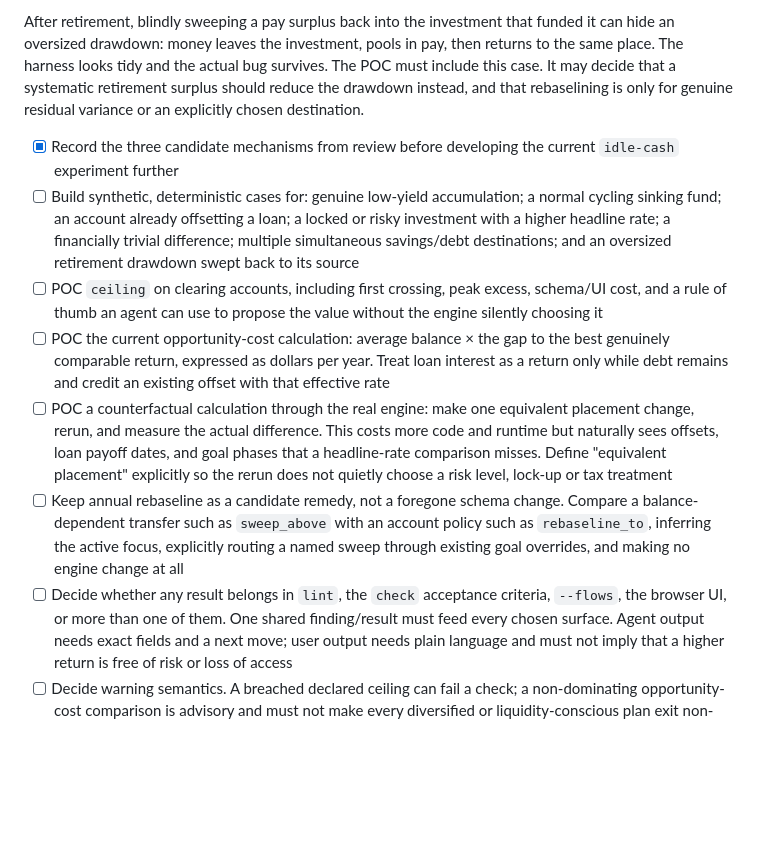
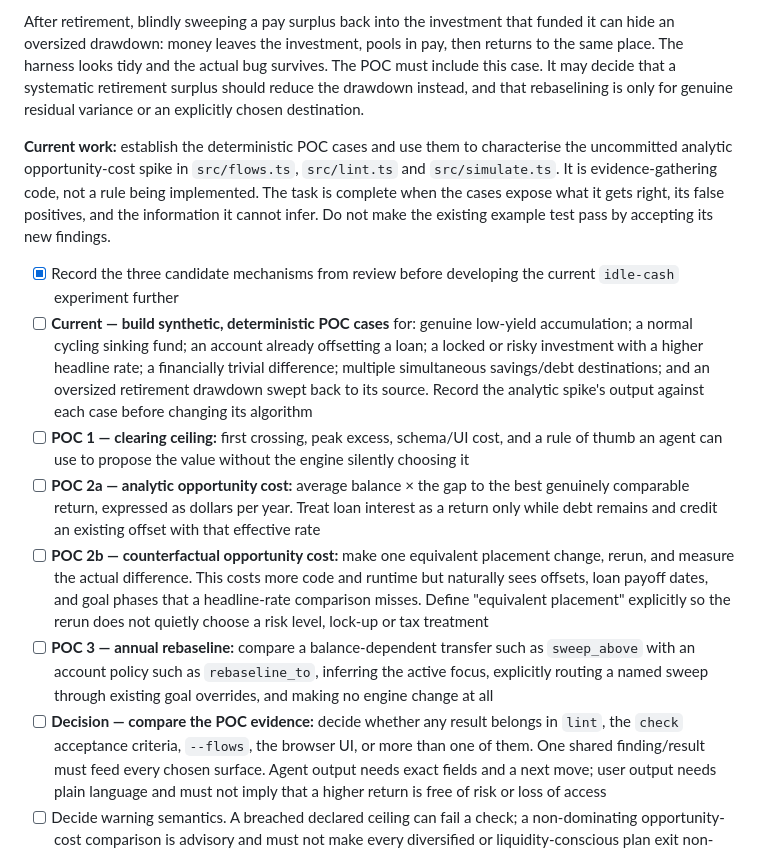
Before and after one commit to lukerohde/envelopes, a Markdown page: plans/agent-harness-round-2-plan.md, the part around the change. Rendered like a GitHub page; blank space fills up the shorter version.

Commit message:
docs: track the active excess cash POC

```diff
--- a/plans/agent-harness-round-2-plan.md
+++ b/plans/agent-harness-round-2-plan.md
@@ -222,32 +222,39 @@ survives. The POC must include this case. It may decide that a systematic
 retirement surplus should reduce the drawdown instead, and that rebaselining is
 only for genuine residual variance or an explicitly chosen destination.
 
+**Current work:** establish the deterministic POC cases and use them to
+characterise the uncommitted analytic opportunity-cost spike in `src/flows.ts`,
+`src/lint.ts` and `src/simulate.ts`. It is evidence-gathering code, not a rule
+being implemented. The task is complete when the cases expose what it gets
+right, its false positives, and the information it cannot infer. Do not make
+the existing example test pass by accepting its new findings.
+
 - [x] Record the three candidate mechanisms from review before developing the
       current `idle-cash` experiment further
-- [ ] Build synthetic, deterministic cases for: genuine low-yield accumulation;
+- [ ] **Current — build synthetic, deterministic POC cases** for: genuine low-yield accumulation;
       a normal cycling sinking fund; an account already offsetting a loan; a
       locked or risky investment with a higher headline rate; a financially
       trivial difference; multiple simultaneous savings/debt destinations; and
-      an oversized retirement drawdown swept back to its source
-- [ ] POC `ceiling` on clearing accounts, including first crossing, peak excess,
+      an oversized retirement drawdown swept back to its source. Record the
+      analytic spike's output against each case before changing its algorithm
+- [ ] **POC 1 — clearing ceiling:** first crossing, peak excess,
       schema/UI cost, and a rule of thumb an agent can use to propose the value
       without the engine silently choosing it
-- [ ] POC the current opportunity-cost calculation: average balance × the gap
+- [ ] **POC 2a — analytic opportunity cost:** average balance × the gap
       to the best genuinely comparable return, expressed as dollars per year.
       Treat loan interest as a return only while debt remains and credit an
       existing offset with that effective rate
-- [ ] POC a counterfactual calculation through the real engine: make one
+- [ ] **POC 2b — counterfactual opportunity cost:** make one
       equivalent placement change, rerun, and measure the actual difference.
       This costs more code and runtime but naturally sees offsets, loan payoff
       dates, and goal phases that a headline-rate comparison misses. Define
       "equivalent placement" explicitly so the rerun does not quietly choose
       a risk level, lock-up or tax treatment
-- [ ] Keep annual rebaseline as a candidate remedy, not a foregone schema
-      change. Compare a balance-dependent transfer such as `sweep_above` with
+- [ ] **POC 3 — annual rebaseline:** compare a balance-dependent transfer such as `sweep_above` with
       an account policy such as `rebaseline_to`, inferring the active focus,
       explicitly routing a named sweep through existing goal overrides, and
       making no engine change at all
-- [ ] Decide whether any result belongs in `lint`, the `check` acceptance
+- [ ] **Decision — compare the POC evidence:** decide whether any result belongs in `lint`, the `check` acceptance
       criteria, `--flows`, the browser UI, or more than one of them. One shared
       finding/result must feed every chosen surface. Agent output needs exact
       fields and a next move; user output needs plain language and must not
```
